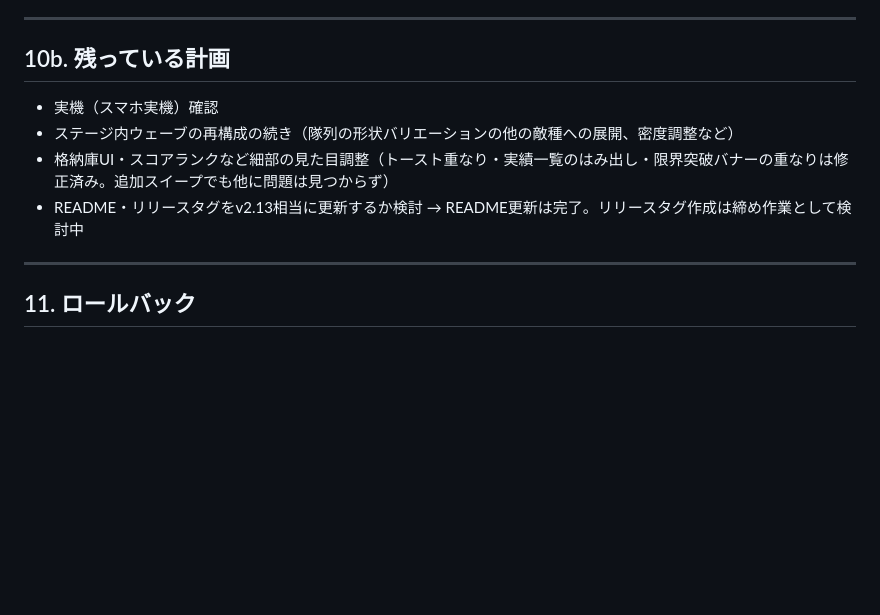
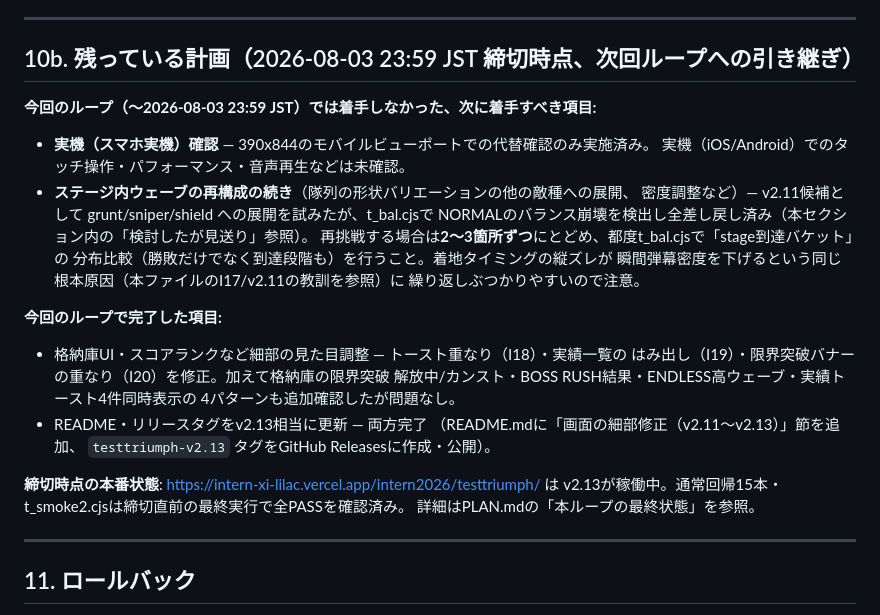
Before and after one commit to trhyuga/intern, a Markdown page: intern2026/testtriumph/HANDOVER.md, the part around the change. Drawn GitHub-style; blank space fills up the shorter version.

Commit message:
docs: 締切時点の引き継ぎ事項をHANDOVERに追記

```diff
--- a/intern2026/testtriumph/HANDOVER.md
+++ b/intern2026/testtriumph/HANDOVER.md
@@ -700,12 +700,33 @@ BOSS RUSHクリア結果（Sランク・新記録表示）、ENDLESSの4桁ウ
 
 ---
 
-## 10b. 残っている計画
+## 10b. 残っている計画（2026-08-03 23:59 JST 締切時点、次回ループへの引き継ぎ）
 
-- 実機（スマホ実機）確認
-- ステージ内ウェーブの再構成の続き（隊列の形状バリエーションの他の敵種への展開、密度調整など）
-- 格納庫UI・スコアランクなど細部の見た目調整（トースト重なり・実績一覧のはみ出し・限界突破バナーの重なりは修正済み。追加スイープでも他に問題は見つからず）
-- README・リリースタグをv2.13相当に更新するか検討 → README更新は完了。リリースタグ作成は締め作業として検討中
+**今回のループ（〜2026-08-03 23:59 JST）では着手しなかった、次に着手すべき項目:**
+
+- **実機（スマホ実機）確認** — 390x844のモバイルビューポートでの代替確認のみ実施済み。
+  実機（iOS/Android）でのタッチ操作・パフォーマンス・音声再生などは未確認。
+- **ステージ内ウェーブの再構成の続き**（隊列の形状バリエーションの他の敵種への展開、
+  密度調整など）— v2.11候補として grunt/sniper/shield への展開を試みたが、t_bal.cjsで
+  NORMALのバランス崩壊を検出し全差し戻し済み（本セクション内の「検討したが見送り」参照）。
+  再挑戦する場合は**2〜3箇所ずつ**にとどめ、都度t_bal.cjsで「stage到達バケット」の
+  分布比較（勝敗だけでなく到達段階も）を行うこと。着地タイミングの縦ズレが
+  瞬間弾幕密度を下げるという同じ根本原因（本ファイルのI17/v2.11の教訓を参照）に
+  繰り返しぶつかりやすいので注意。
+
+**今回のループで完了した項目:**
+
+- 格納庫UI・スコアランクなど細部の見た目調整 — トースト重なり（I18）・実績一覧の
+  はみ出し（I19）・限界突破バナーの重なり（I20）を修正。加えて格納庫の限界突破
+  解放中/カンスト・BOSS RUSH結果・ENDLESS高ウェーブ・実績トースト4件同時表示の
+  4パターンも追加確認したが問題なし。
+- README・リリースタグをv2.13相当に更新 — 両方完了
+  （README.mdに「画面の細部修正（v2.11〜v2.13）」節を追加、
+  `testtriumph-v2.13` タグをGitHub Releasesに作成・公開）。
+
+**締切時点の本番状態**: https://intern-xi-lilac.vercel.app/intern2026/testtriumph/ は
+v2.13が稼働中。通常回帰15本・t_smoke2.cjsは締切直前の最終実行で全PASSを確認済み。
+詳細はPLAN.mdの「本ループの最終状態」を参照。
 
 ---
 
```
